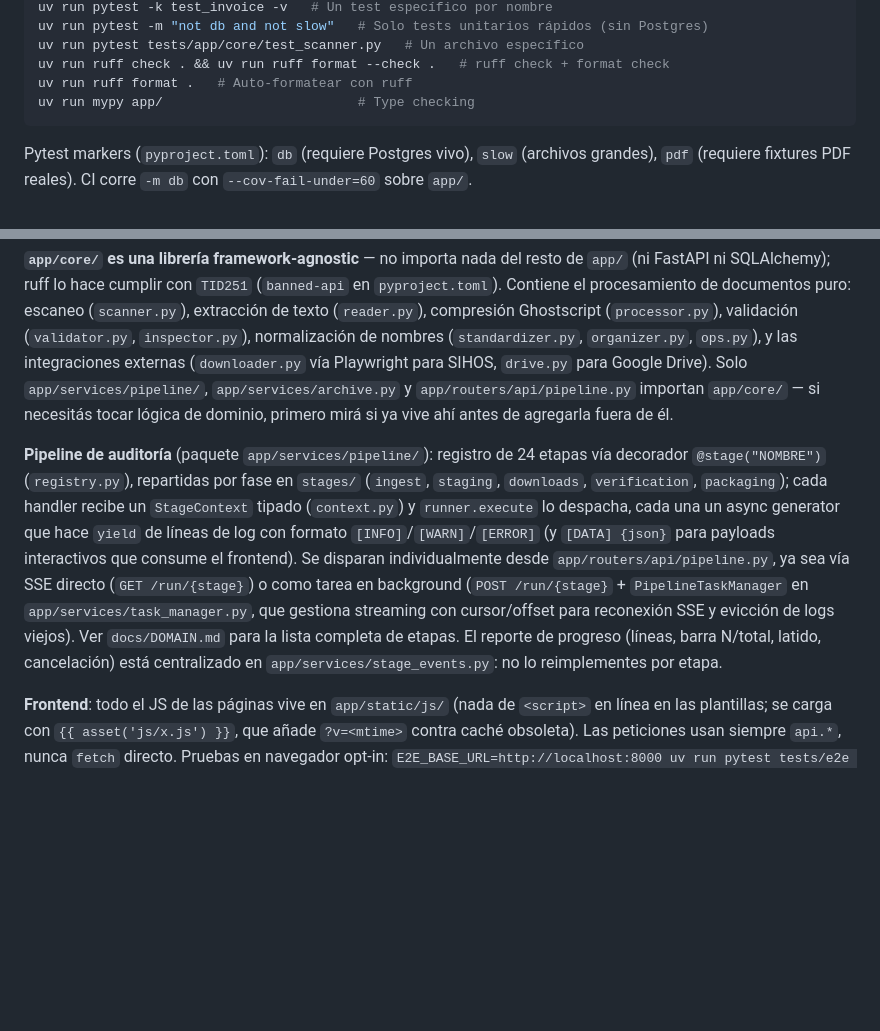
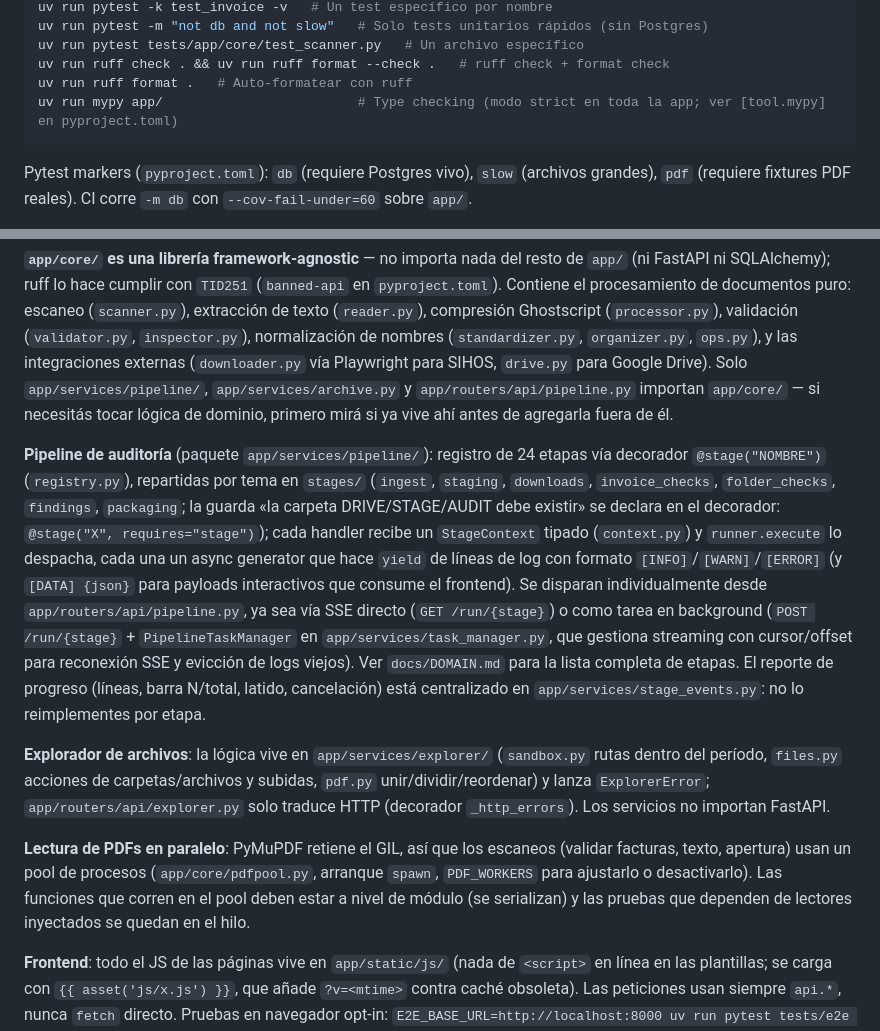
Before and after one commit to SanAfaGal/medical-audit, a Markdown page: CLAUDE.md, 2 parts joined by grey strips. Rendered like a GitHub page; blank space fills up the shorter version.

````diff
--- a/CLAUDE.md
+++ b/CLAUDE.md
@@ -28,7 +28,7 @@ uv run pytest -m "not db and not slow"   # Solo tests unitarios rápidos (sin Po
 uv run pytest tests/app/core/test_scanner.py   # Un archivo específico
 uv run ruff check . && uv run ruff format --check .   # ruff check + format check
 uv run ruff format .   # Auto-formatear con ruff
-uv run mypy app/                         # Type checking
+uv run mypy app/                         # Type checking (modo strict en toda la app; ver [tool.mypy] en pyproject.toml)
 ```
 
 Pytest markers (`pyproject.toml`): `db` (requiere Postgres vivo), `slow` (archivos grandes), `pdf` (requiere fixtures PDF reales). CI corre `-m db` con `--cov-fail-under=60` sobre `app/`.
@@ -41,7 +41,11 @@ Capas con dirección de dependencia estricta: `routers → services → reposito
 
 **`app/core/` es una librería framework-agnostic** — no importa nada del resto de `app/` (ni FastAPI ni SQLAlchemy); ruff lo hace cumplir con `TID251` (`banned-api` en `pyproject.toml`). Contiene el procesamiento de documentos puro: escaneo (`scanner.py`), extracción de texto (`reader.py`), compresión Ghostscript (`processor.py`), validación (`validator.py`, `inspector.py`), normalización de nombres (`standardizer.py`, `organizer.py`, `ops.py`), y las integraciones externas (`downloader.py` vía Playwright para SIHOS, `drive.py` para Google Drive). Solo `app/services/pipeline/`, `app/services/archive.py` y `app/routers/api/pipeline.py` importan `app/core/` — si necesitás tocar lógica de dominio, primero mirá si ya vive ahí antes de agregarla fuera de él.
 
-**Pipeline de auditoría** (paquete `app/services/pipeline/`): registro de 24 etapas vía decorador `@stage("NOMBRE")` (`registry.py`), repartidas por fase en `stages/` (`ingest`, `staging`, `downloads`, `verification`, `packaging`); cada handler recibe un `StageContext` tipado (`context.py`) y `runner.execute` lo despacha, cada una un async generator que hace `yield` de líneas de log con formato `[INFO]`/`[WARN]`/`[ERROR]` (y `[DATA] {json}` para payloads interactivos que consume el frontend). Se disparan individualmente desde `app/routers/api/pipeline.py`, ya sea vía SSE directo (`GET /run/{stage}`) o como tarea en background (`POST /run/{stage}` + `PipelineTaskManager` en `app/services/task_manager.py`, que gestiona streaming con cursor/offset para reconexión SSE y evicción de logs viejos). Ver `docs/DOMAIN.md` para la lista completa de etapas. El reporte de progreso (líneas, barra N/total, latido, cancelación) está centralizado en `app/services/stage_events.py`: no lo reimplementes por etapa.
+**Pipeline de auditoría** (paquete `app/services/pipeline/`): registro de 24 etapas vía decorador `@stage("NOMBRE")` (`registry.py`), repartidas por tema en `stages/` (`ingest`, `staging`, `downloads`, `invoice_checks`, `folder_checks`, `findings`, `packaging`; la guarda «la carpeta DRIVE/STAGE/AUDIT debe existir» se declara en el decorador: `@stage("X", requires="stage")`); cada handler recibe un `StageContext` tipado (`context.py`) y `runner.execute` lo despacha, cada una un async generator que hace `yield` de líneas de log con formato `[INFO]`/`[WARN]`/`[ERROR]` (y `[DATA] {json}` para payloads interactivos que consume el frontend). Se disparan individualmente desde `app/routers/api/pipeline.py`, ya sea vía SSE directo (`GET /run/{stage}`) o como tarea en background (`POST /run/{stage}` + `PipelineTaskManager` en `app/services/task_manager.py`, que gestiona streaming con cursor/offset para reconexión SSE y evicción de logs viejos). Ver `docs/DOMAIN.md` para la lista completa de etapas. El reporte de progreso (líneas, barra N/total, latido, cancelación) está centralizado en `app/services/stage_events.py`: no lo reimplementes por etapa.
+
+**Explorador de archivos**: la lógica vive en `app/services/explorer/` (`sandbox.py` rutas dentro del período, `files.py` acciones de carpetas/archivos y subidas, `pdf.py` unir/dividir/reordenar) y lanza `ExplorerError`; `app/routers/api/explorer.py` solo traduce HTTP (decorador `_http_errors`). Los servicios no importan FastAPI.
+
+**Lectura de PDFs en paralelo**: PyMuPDF retiene el GIL, así que los escaneos (validar facturas, texto, apertura) usan un pool de procesos (`app/core/pdfpool.py`, arranque `spawn`, `PDF_WORKERS` para ajustarlo o desactivarlo). Las funciones que corren en el pool deben estar a nivel de módulo (se serializan) y las pruebas que dependen de lectores inyectados se quedan en el hilo.
 
 **Frontend**: todo el JS de las páginas vive en `app/static/js/` (nada de `<script>` en línea en las plantillas; se carga con `{{ asset('js/x.js') }}`, que añade `?v=<mtime>` contra caché obsoleta). Las peticiones usan siempre `api.*`, nunca `fetch` directo. Pruebas en navegador opt-in: `E2E_BASE_URL=http://localhost:8000 uv run pytest tests/e2e -m e2e`.
 
````
Also changed, not shown: TODO.md (+4 -5 lines), docs/DEPLOY.md (+14 -5 lines).
